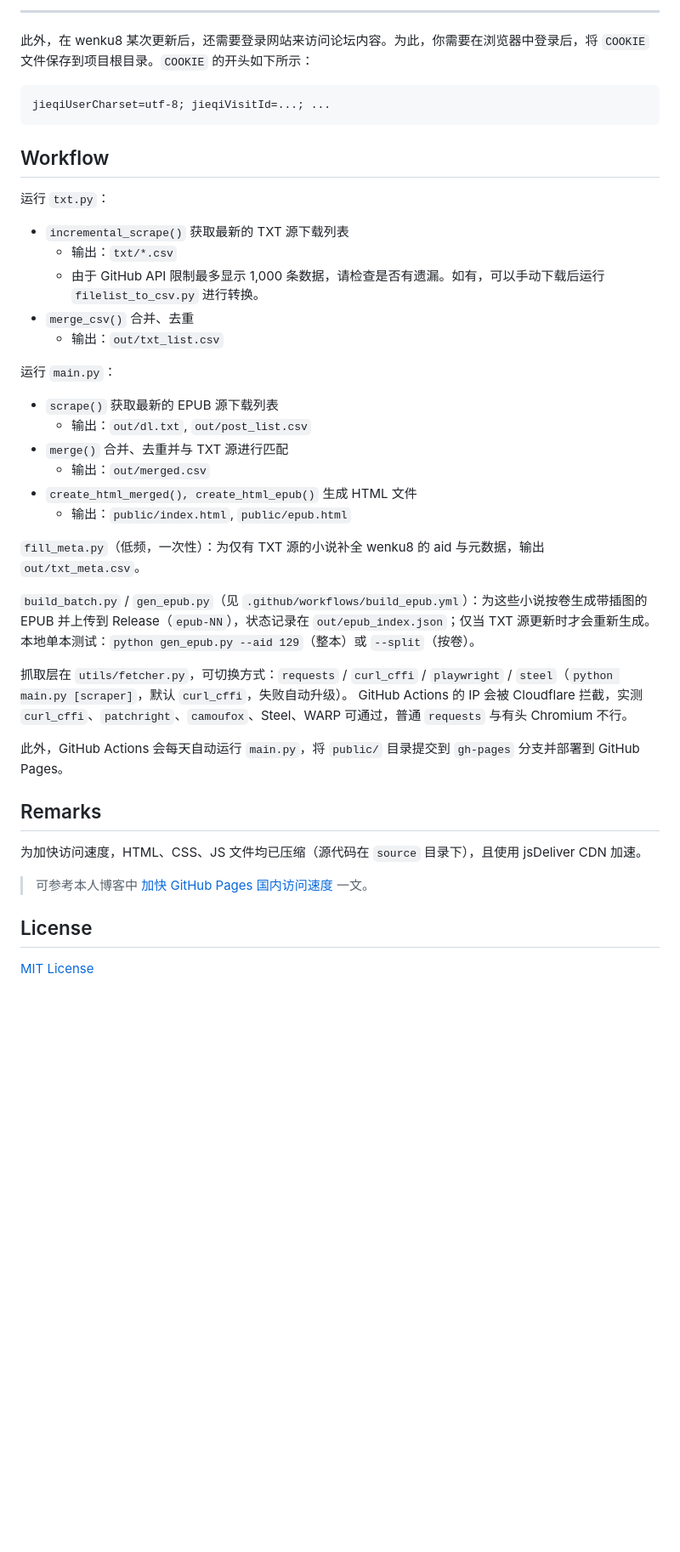
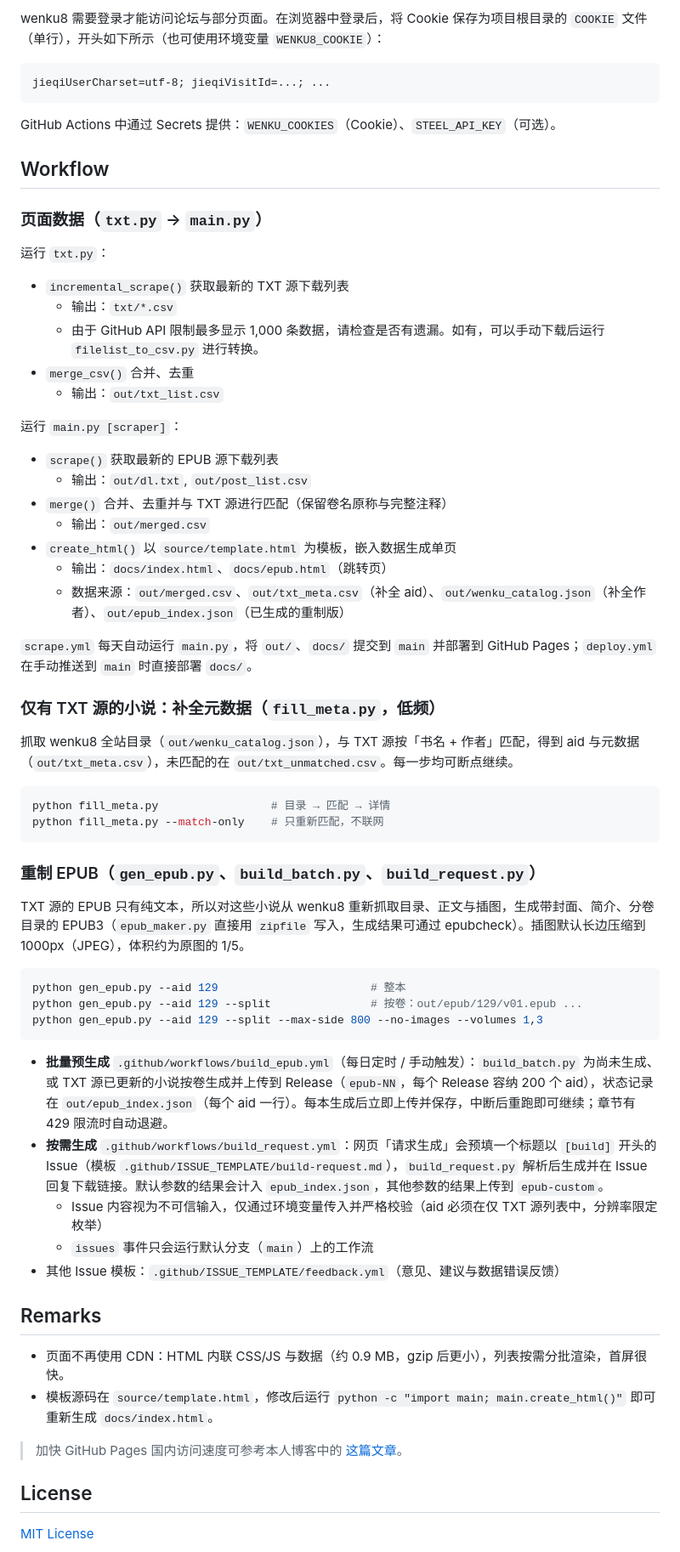
Before and after one commit to mojimoon/wenku8, a Markdown page: README.md, the part around one of its changes. Shown at 85% size. Drawn GitHub-style; blank space fills up the shorter version.

````diff
--- a/README.md
+++ b/README.md
@@ -43,13 +63,15 @@ STEEL_API_KEY=...
 
----
-
-此外，在 wenku8 某次更新后，还需要登录网站来访问论坛内容。为此，你需要在浏览器中登录后，将 `COOKIE` 文件保存到项目根目录。`COOKIE` 的开头如下所示：
+wenku8 需要登录才能访问论坛与部分页面。在浏览器中登录后，将 Cookie 保存为项目根目录的 `COOKIE` 文件（单行），开头如下所示（也可使用环境变量 `WENKU8_COOKIE`）：
 
 ```
 jieqiUserCharset=utf-8; jieqiVisitId=...; ...
 ```
 
+GitHub Actions 中通过 Secrets 提供：`WENKU_COOKIES`（Cookie）、`STEEL_API_KEY`（可选）。
+
 ## Workflow
+
+### 页面数据（`txt.py` → `main.py`）
 
 运行 `txt.py`：
 
@@ -59,30 +81,49 @@ jieqiUserCharset=utf-8; jieqiVisitId=...; ...
 - `merge_csv()` 合并、去重
     - 输出：`out/txt_list.csv`
 
-运行 `main.py`：
+运行 `main.py [scraper]`：
 
 - `scrape()` 获取最新的 EPUB 源下载列表
     - 输出：`out/dl.txt`, `out/post_list.csv`
-- `merge()` 合并、去重并与 TXT 源进行匹配
+- `merge()` 合并、去重并与 TXT 源进行匹配（保留卷名原称与完整注释）
     - 输出：`out/merged.csv`
-- `create_html_merged(), create_html_epub()` 生成 HTML 文件
-    - 输出：`public/index.html`, `public/epub.html`
+- `create_html()` 以 `source/template.html` 为模板，嵌入数据生成单页
+    - 输出：`docs/index.html`、`docs/epub.html`（跳转页）
+    - 数据来源：`out/merged.csv`、`out/txt_meta.csv`（补全 aid）、`out/wenku_catalog.json`（补全作者）、`out/epub_index.json`（已生成的重制版）
 
-`fill_meta.py`（低频，一次性）：为仅有 TXT 源的小说补全 wenku8 的 aid 与元数据，输出 `out/txt_meta.csv`。
+`scrape.yml` 每天自动运行 `main.py`，将 `out/`、`docs/` 提交到 `main` 并部署到 GitHub Pages；`deploy.yml` 在手动推送到 `main` 时直接部署 `docs/`。
 
-`build_batch.py` / `gen_epub.py`（见 `.github/workflows/build_epub.yml`）：为这些小说按卷生成带插图的 EPUB 并上传到 Release（`epub-NN`），状态记录在 `out/epub_index.json`；仅当 TXT 源更新时才会重新生成。
-本地单本测试：`python gen_epub.py --aid 129`（整本）或 `--split`（按卷）。
+### 仅有 TXT 源的小说：补全元数据（`fill_meta.py`，低频）
 
-抓取层在 `utils/fetcher.py`，可切换方式：`requests` / `curl_cffi` / `playwright` / `steel`（`python main.py [scraper]`，默认 `curl_cffi`，失败自动升级）。
-GitHub Actions 的 IP 会被 Cloudflare 拦截，实测 `curl_cffi`、`patchright`、`camoufox`、Steel、WARP 可通过，普通 `requests` 与有头 Chromium 不行。
+抓取 wenku8 全站目录（`out/wenku_catalog.json`），与 TXT 源按「书名 + 作者」匹配，得到 aid 与元数据（`out/txt_meta.csv`），未匹配的在 `out/txt_unmatched.csv`。每一步均可断点继续。
 
-此外，GitHub Actions 会每天自动运行 `main.py`，将 `public/` 目录提交到 `gh-pages` 分支并部署到 GitHub Pages。
+```bash
+python fill_meta.py                 # 目录 → 匹配 → 详情
+python fill_meta.py --match-only    # 只重新匹配，不联网
+```
+
+### 重制 EPUB（`gen_epub.py`、`build_batch.py`、`build_request.py`）
+
+TXT 源的 EPUB 只有纯文本，所以对这些小说从 wenku8 重新抓取目录、正文与插图，生成带封面、简介、分卷目录的 EPUB3（`epub_maker.py` 直接用 `zipfile` 写入，生成结果可通过 epubcheck）。插图默认长边压缩到 1000px（JPEG），体积约为原图的 1/5。
+
+```bash
+python gen_epub.py --aid 129                       # 整本
+python gen_epub.py --aid 129 --split               # 按卷：out/epub/129/v01.epub ...
+python gen_epub.py --aid 129 --split --max-side 800 --no-images --volumes 1,3
+```
+
+- **批量预生成** `.github/workflows/build_epub.yml`（每日定时 / 手动触发）：`build_batch.py` 为尚未生成、或 TXT 源已更新的小说按卷生成并上传到 Release（`epub-NN`，每个 Release 容纳 200 个 aid），状态记录在 `out/epub_index.json`（每个 aid 一行）。每本生成后立即上传并保存，中断后重跑即可继续；章节有 429 限流时自动退避。
+- **按需生成** `.github/workflows/build_request.yml`：网页「请求生成」会预填一个标题以 `[build]` 开头的 Issue（模板 `.github/ISSUE_TEMPLATE/build-request.md`），`build_request.py` 解析后生成并在 Issue 回复下载链接。默认参数的结果会计入 `epub_index.json`，其他参数的结果上传到 `epub-custom`。
+    - Issue 内容视为不可信输入，仅通过环境变量传入并严格校验（aid 必须在仅 TXT 源列表中，分辨率限定枚举）
+    - `issues` 事件只会运行默认分支（`main`）上的工作流
+- 其他 Issue 模板：`.github/ISSUE_TEMPLATE/feedback.yml`（意见、建议与数据错误反馈）
 
 ## Remarks
 
-为加快访问速度，HTML、CSS、JS 文件均已压缩（源代码在 `source` 目录下），且使用 jsDeliver CDN 加速。
+- 页面不再使用 CDN：HTML 内联 CSS/JS 与数据（约 0.9 MB，gzip 后更小），列表按需分批渲染，首屏很快。
+- 模板源码在 `source/template.html`，修改后运行 `python -c "import main; main.create_html()"` 即可重新生成 `docs/index.html`。
 
-> 可参考本人博客中 [加快 GitHub Pages 国内访问速度](https://mojimoon.github.io/blog/2025/speedup-github-page/) 一文。
+> 加快 GitHub Pages 国内访问速度可参考本人博客中的 [这篇文章](https://mojimoon.github.io/blog/2025/speedup-github-page/)。
 
 ## License
 
````
Also changed, not shown: other parts of README.md (+35 -15 lines), img/screenshot.png (added), 1 other file.
